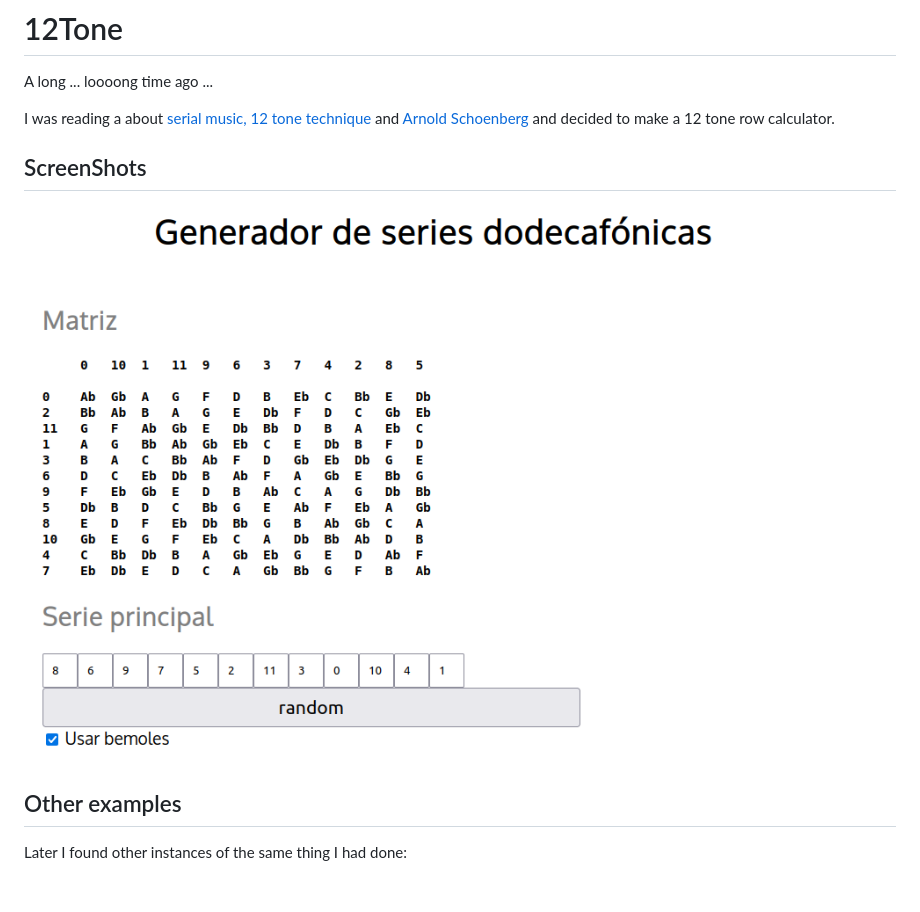
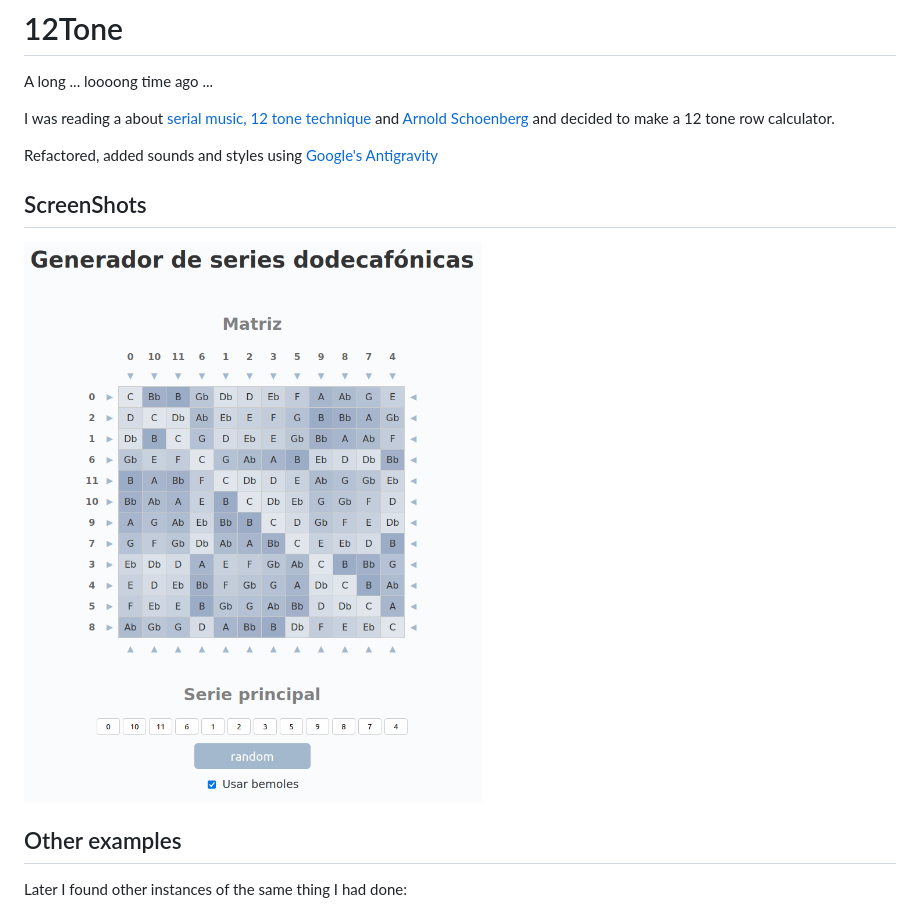
Before and after one commit to allfre2/12tone, a Markdown page: README.md, the part around the change. Drawn GitHub-style; pictures changed too: resources/12tone.png; blank space fills up the shorter version.

```diff
--- a/README.md
+++ b/README.md
@@ -6,6 +6,7 @@ I was reading a about [serial music, 12 tone technique](https://es.wikipedia.org
 and [Arnold Schoenberg](https://es.wikipedia.org/wiki/Arnold_Sch%C3%B6nberg) and decided
 to make a 12 tone row calculator.
 
+Refactored, added sounds and styles using [Google's Antigravity](https://antigravity.google/download/linux)
 ## ScreenShots
 
 ![12tone](./resources/12tone.png)
```
Also changed, not shown: 3 other files.
